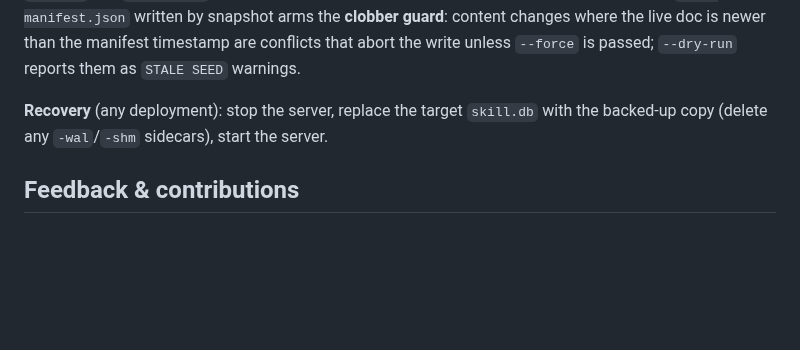
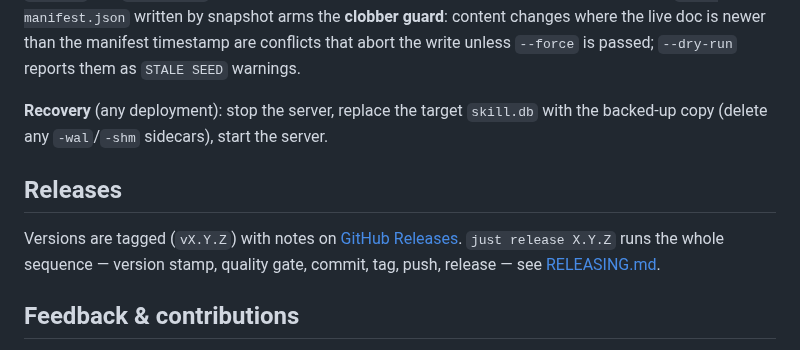
Before and after one commit to OliverKrr/coaching-mcp, a Markdown page: README.md, the part around one of its changes. GitHub-like rendering; blank space fills up the shorter version.

```diff
--- a/README.md
+++ b/README.md
@@ -307,6 +322,13 @@ the write unless `--force` is passed; `--dry-run` reports them as `STALE SEED` w
 **Recovery** (any deployment): stop the server, replace the target `skill.db` with the backed-up
 copy (delete any `-wal`/`-shm` sidecars), start the server.
 
+## Releases
+
+Versions are tagged (`vX.Y.Z`) with notes on
+[GitHub Releases](https://github.com/OliverKrr/coaching-mcp/releases). `just release X.Y.Z`
+runs the whole sequence — version stamp, quality gate, commit, tag, push, release — see
+[RELEASING.md](RELEASING.md).
+
 ## Feedback & contributions
 
 Issues and pull requests are welcome at
```
Also changed, not shown: other parts of README.md (+15 -0 lines), CLAUDE.md (+1 -0 lines), RELEASING.md (added, +38 -0 lines), docs/screenshots/account-dark.png (added), docs/screenshots/editor.png (added), docs/screenshots/landing.png (added), docs/screenshots/routines.png (added), 7 other files.
